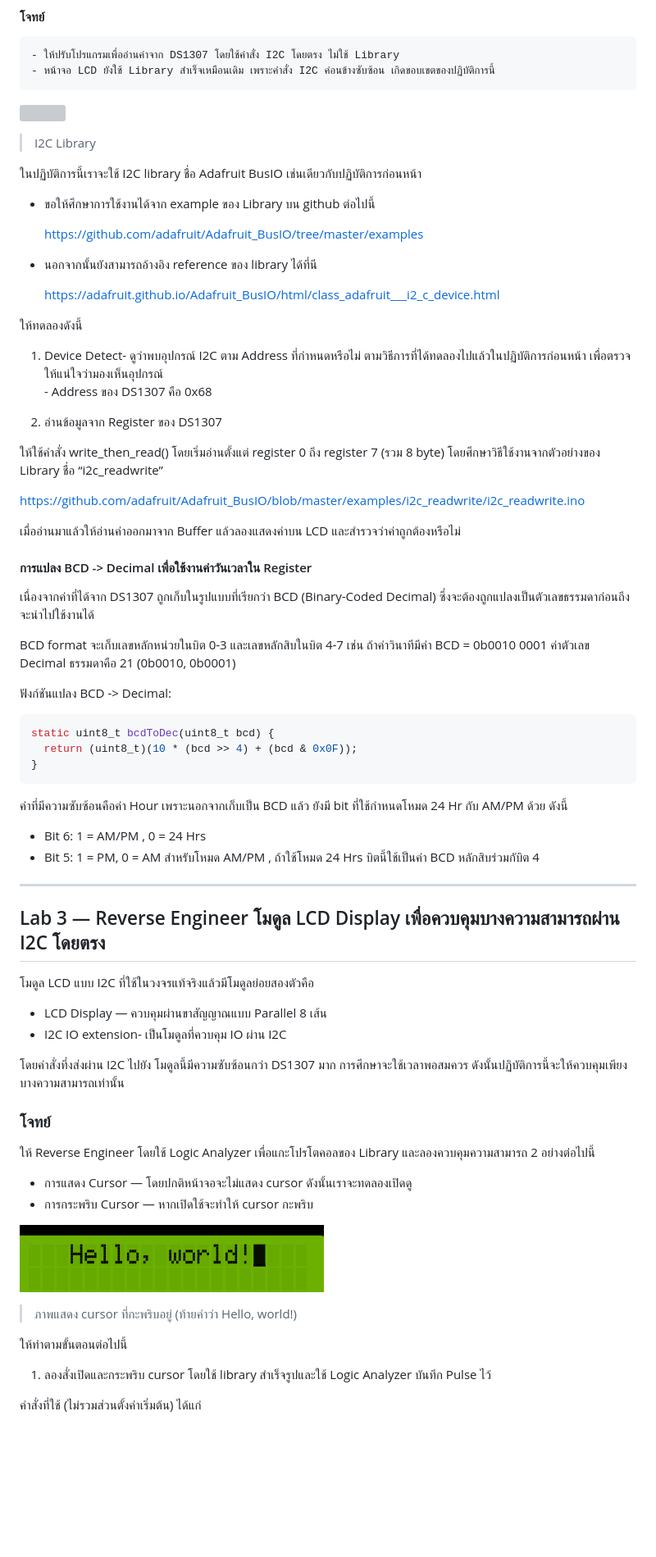
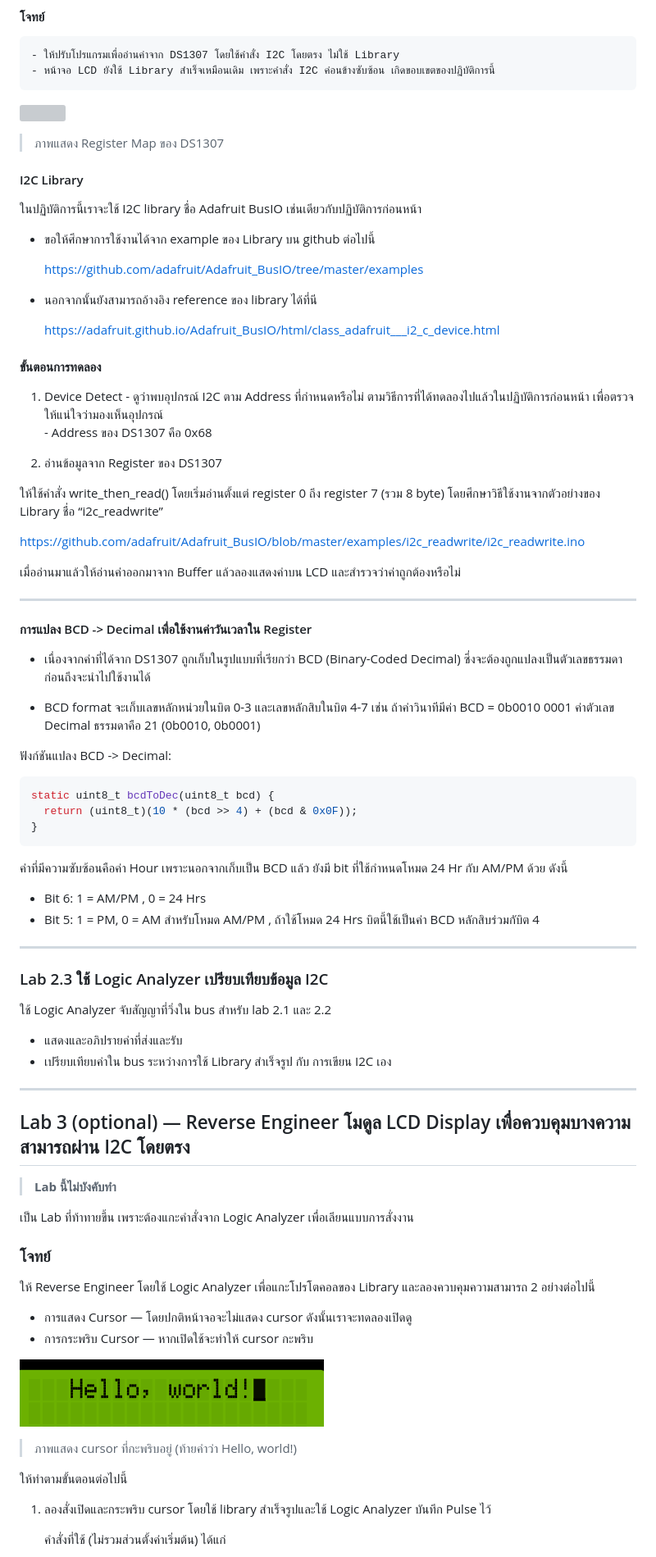
Before and after one commit to arnans/embedded-systems-lab, a Markdown page: 6 i2c.md, the part around one of its changes. Shown at 82% size. GitHub-like rendering; pictures changed too: images/lcd-cursor-blinking.gif (added); blank space fills up the shorter version; grey boxes are pictures that could not be loaded.

````diff
--- a/6 i2c.md
+++ b/6 i2c.md
@@ -275,7 +294,9 @@ DS1307 ให้ใช้คำสั่ง i2c โดยตรง
 
 ![](images/ds1307-registers.png)
 
-> I2C Library
+> ภาพแสดง Register Map ของ DS1307
+
+#### I2C Library
 
 ในปฏิบัติการนี้เราจะใช้ I2C library ชื่อ Adafruit BusIO
 เช่นเดียวกับปฏิบัติการก่อนหน้า
@@ -288,9 +309,9 @@ DS1307 ให้ใช้คำสั่ง i2c โดยตรง
 
   https://adafruit.github.io/Adafruit_BusIO/html/class_adafruit___i2_c_device.html
 
-ให้ทดลองดังนี้
+#### ขั้นตอนการทดลอง
 
-  1. Device Detect- ดูว่าพบอุปกรณ์ I2C ตาม Address ที่กำหนดหรือไม่ ตามวิธีการที่ได้ทดลองไปแล้วในปฏิบัติการก่อนหน้า เพื่อตรวจให้แน่ใจว่ามองเห็นอุปกรณ์
+  1. Device Detect - ดูว่าพบอุปกรณ์ I2C ตาม Address ที่กำหนดหรือไม่ ตามวิธีการที่ได้ทดลองไปแล้วในปฏิบัติการก่อนหน้า เพื่อตรวจให้แน่ใจว่ามองเห็นอุปกรณ์
 \- Address ของ DS1307 คือ 0x68
 
 2. อ่านข้อมูลจาก Register ของ DS1307
@@ -302,38 +323,45 @@ https://github.com/adafruit/Adafruit_BusIO/blob/master/examples/i2c_readwrite/i2
 เมื่ออ่านมาแล้วให้อ่านค่าออกมาจาก Buffer แล้วลองแสดงค่าบน LCD
 และสำรวจว่าค่าถูกต้องหรือไม่
 
+* * *
+
 #### การแปลง BCD -> Decimal เพื่อใช้งานค่าวันเวลาใน Register
 
-เนื่องจากค่าที่ได้จาก DS1307 ถูกเก็บในรูปแบบที่เรียกว่า BCD (Binary-Coded Decimal) ซึ่งจะต้องถูกแปลงเป็นตัวเลขธรรมดาก่อนถึงจะนำไปใช้งานได้
+  - เนื่องจากค่าที่ได้จาก DS1307 ถูกเก็บในรูปแบบที่เรียกว่า BCD (Binary-Coded Decimal) ซึ่งจะต้องถูกแปลงเป็นตัวเลขธรรมดาก่อนถึงจะนำไปใช้งานได้
 
-BCD format จะเก็บเลขหลักหน่วยในบิต 0-3 และเลขหลักสิบในบิต 4-7 เช่น ถ้าค่าวินาทีมีค่า BCD = 0b0010 0001 ค่าตัวเลข Decimal ธรรมดาคือ 21  (0b0010, 0b0001)
+  - BCD format จะเก็บเลขหลักหน่วยในบิต 0-3 และเลขหลักสิบในบิต 4-7 เช่น ถ้าค่าวินาทีมีค่า BCD = 0b0010 0001 ค่าตัวเลข Decimal ธรรมดาคือ 21  (0b0010, 0b0001)
 
-ฟังก์ชันแปลง BCD -> Decimal:
-```c
-static uint8_t bcdToDec(uint8_t bcd) {
-  return (uint8_t)(10 * (bcd >> 4) + (bcd & 0x0F));
-}
-```
+  ฟังก์ชันแปลง BCD -> Decimal:
+  ```c
+  static uint8_t bcdToDec(uint8_t bcd) {
+    return (uint8_t)(10 * (bcd >> 4) + (bcd & 0x0F));
+  }
+  ```
 
-ค่าที่มีความซับซ้อนคือค่า Hour เพราะนอกจากเก็บเป็น BCD แล้ว ยังมี bit ที่ใช้กำหนดโหมด 24 Hr กับ AM/PM ด้วย ดังนี้
+  ค่าที่มีความซับซ้อนคือค่า Hour เพราะนอกจากเก็บเป็น BCD แล้ว ยังมี bit ที่ใช้กำหนดโหมด 24 Hr กับ AM/PM ด้วย ดังนี้
 
-- Bit 6: 1 = AM/PM ,  0 = 24 Hrs
-- Bit 5: 1 = PM, 0 = AM สำหรับโหมด AM/PM ,  ถ้าใช้โหมด 24 Hrs บิตนี้ใช้เป็นค่า BCD หลักสิบร่วมกับิต 4
+  - Bit 6: 1 = AM/PM ,  0 = 24 Hrs
+  - Bit 5: 1 = PM, 0 = AM สำหรับโหมด AM/PM ,  ถ้าใช้โหมด 24 Hrs บิตนี้ใช้เป็นค่า BCD หลักสิบร่วมกับิต 4
+
+* * *
+
+<a id="lab-23"></a>
+### Lab 2.3 ใช้ Logic Analyzer เปรียบเทียบข้อมูล I2C
+
+ใช้ Logic Analyzer จับสัญญาที่วิ่งใน bus สำหรับ lab 2.1 และ 2.2
+- แสดงและอภิปรายค่าที่ส่งและรับ
+- เปรียบเทียบค่าใน bus ระหว่างการใช้ Library สำเร็จรูป กับ การเขียน I2C เอง
 
 
 
 * * *
 
-## Lab 3 — Reverse Engineer โมดูล LCD Display เพื่อควบคุมบางความสามารถผ่าน I2C โดยตรง
+<a id="lab-3"></a>
+## Lab 3 (optional) — Reverse Engineer โมดูล LCD Display เพื่อควบคุมบางความสามารถผ่าน I2C โดยตรง
 
-โมดูล LCD แบบ I2C ที่ใช้ในวงจรแท้จริงแล้วมีโมดูลย่อยสองตัวคือ
+> **Lab นี้ไม่บังคับทำ**
 
-  * LCD Display — ควบคุมผ่านขาสัญญาณแบบ Parallel 8 เส้น
-  * I2C IO extension- เป็นโมดูลที่ควบคุม IO ผ่าน I2C
-
-โดยคำสั่งที่งส่งผ่าน I2C ไปยัง โมดูลนี้มีความซับซ้อนกว่า DS1307 มาก
-การศึกษาจะใช้เวลาพอสมควร
-ดังนั้นปฏิบัติการนี้จะให้ควบคุมเพียงบางความสามารถเท่านั้น
+เป็น Lab ที่ท้าทายขึ้น เพราะต้องแกะคำสั่งจาก Logic Analyzer เพื่อเลียนแบบการสั่งงาน
 
 ### โจทย์
 
@@ -343,7 +371,7 @@ static uint8_t bcdToDec(uint8_t bcd) {
   * การแสดง Cursor — โดยปกติหน้าจอจะไม่แสดง cursor ดังนั้นเราจะทดลองเปิดดู
   * การกระพริบ Cursor — หากเปิดใช้จะทำให้ cursor กะพริบ
 
-![](images/lcd-cursor.png)
+![](images/lcd-cursor-blinking.gif)
 
 > ภาพแสดง cursor ที่กะพริบอยู่ (ท้ายคำว่า Hello, world!)
 
@@ -351,5 +379,5 @@ static uint8_t bcdToDec(uint8_t bcd) {
 
   1. ลองสั่งเปิดและกระพริบ cursor โดยใช้ library สำเร็จรูปและใช้ Logic Analyzer บันทึก Pulse ไว้
 
-คำสั่งที่ใช้ (ไม่รวมส่วนตั้งค่าเริ่มต้น) ได้แก่
+      คำสั่งที่ใช้ (ไม่รวมส่วนตั้งค่าเริ่มต้น) ได้แก่
 
````
Also changed, not shown: other parts of 6 i2c.md (+39 -20 lines), images/esp32-scl-sda.jpg (added), images/esp32-scl-sda.png (deleted).
